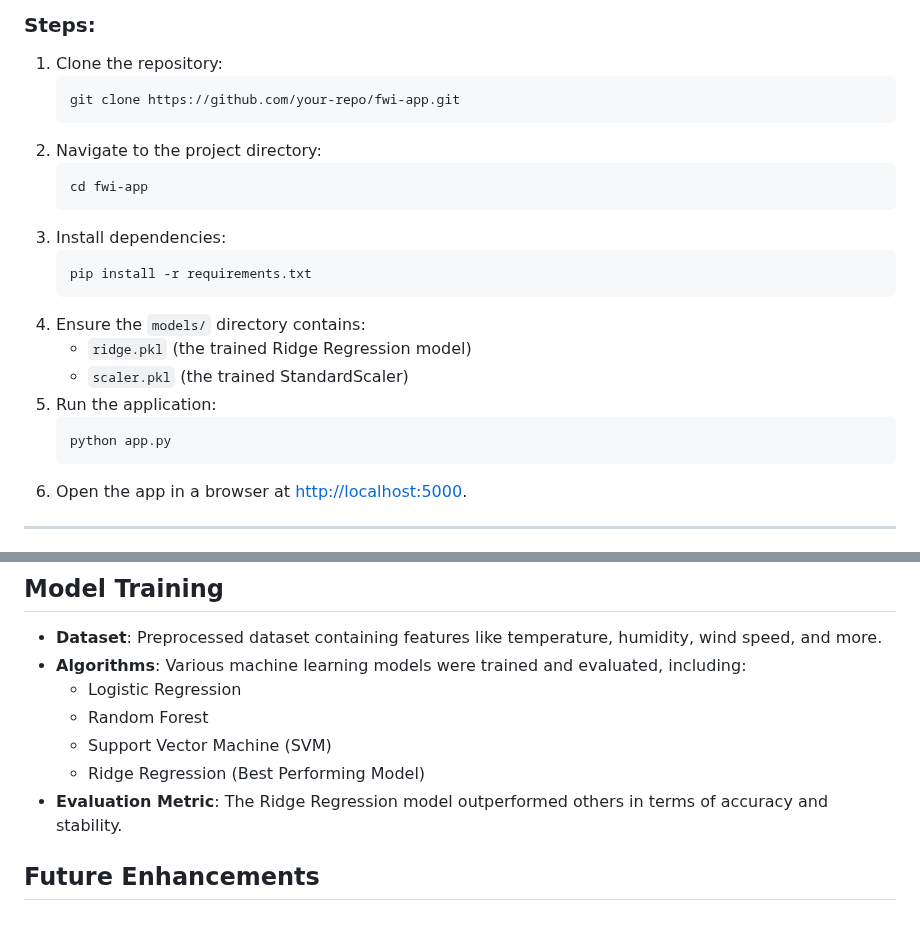
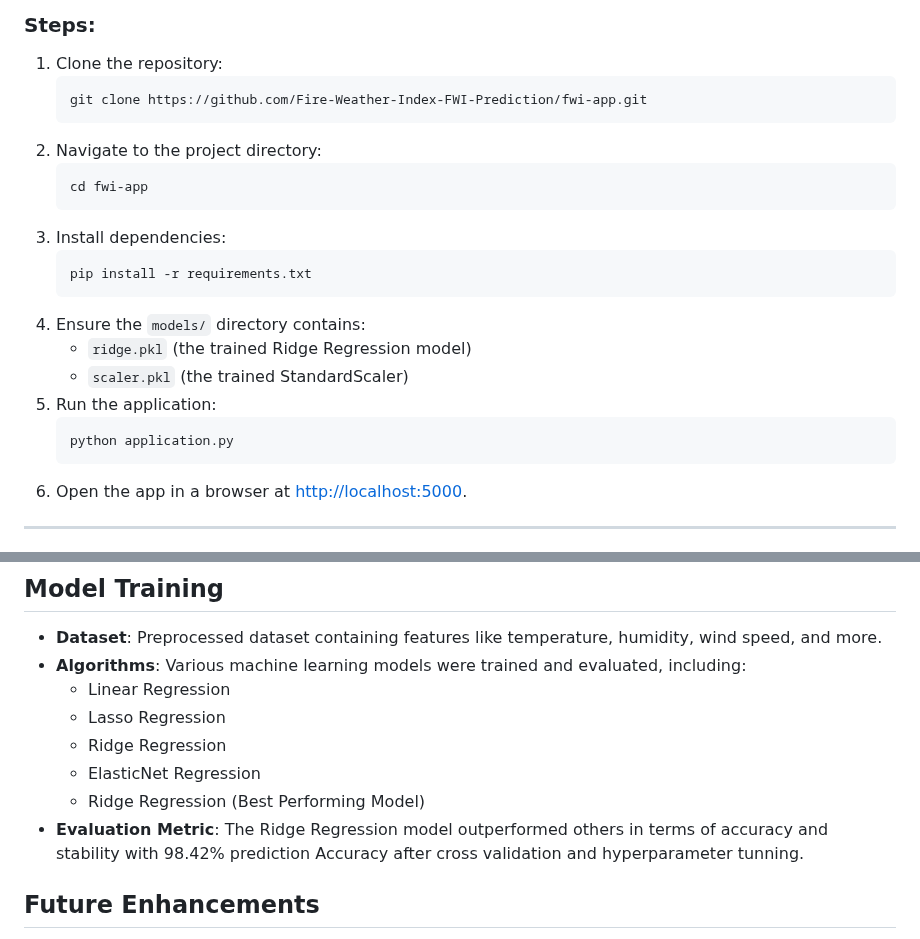
Before and after one commit to jimmymuthoni/Fire-Weather-Index-FWI-Prediction, a Markdown page: README.md, 2 parts joined by grey strips. Drawn GitHub-style.

````diff
--- a/README.md
+++ b/README.md
@@ -34,7 +34,7 @@ The Fire Weather Index (FWI) web application predicts the Fire Weather Index (FW
 ### Steps:
 1. Clone the repository:
    ```bash
-   git clone https://github.com/your-repo/fwi-app.git
+   git clone https://github.com/Fire-Weather-Index-FWI-Prediction/fwi-app.git
    ```
 2. Navigate to the project directory:
    ```bash
@@ -49,7 +49,7 @@ The Fire Weather Index (FWI) web application predicts the Fire Weather Index (FW
    - `scaler.pkl` (the trained StandardScaler)
 5. Run the application:
    ```bash
-   python app.py
+   python application.py
    ```
 6. Open the app in a browser at [http://localhost:5000](http://localhost:5000).
 
@@ -77,11 +79,12 @@ The Fire Weather Index (FWI) web application predicts the Fire Weather Index (FW
 ## Model Training
 - **Dataset**: Preprocessed dataset containing features like temperature, humidity, wind speed, and more.
 - **Algorithms**: Various machine learning models were trained and evaluated, including:
-  - Logistic Regression
-  - Random Forest
-  - Support Vector Machine (SVM)
+  - Linear Regression
+  - Lasso Regression
+  - Ridge Regression
+  - ElasticNet Regression
   - Ridge Regression (Best Performing Model)
-- **Evaluation Metric**: The Ridge Regression model outperformed others in terms of accuracy and stability.
+- **Evaluation Metric**: The Ridge Regression model outperformed others in terms of accuracy and stability with 98.42% prediction Accuracy after cross validation and hyperparameter tunning.
 
 
 ## Future Enhancements
````
Also changed, not shown: other parts of README.md (+2 -0 lines).
